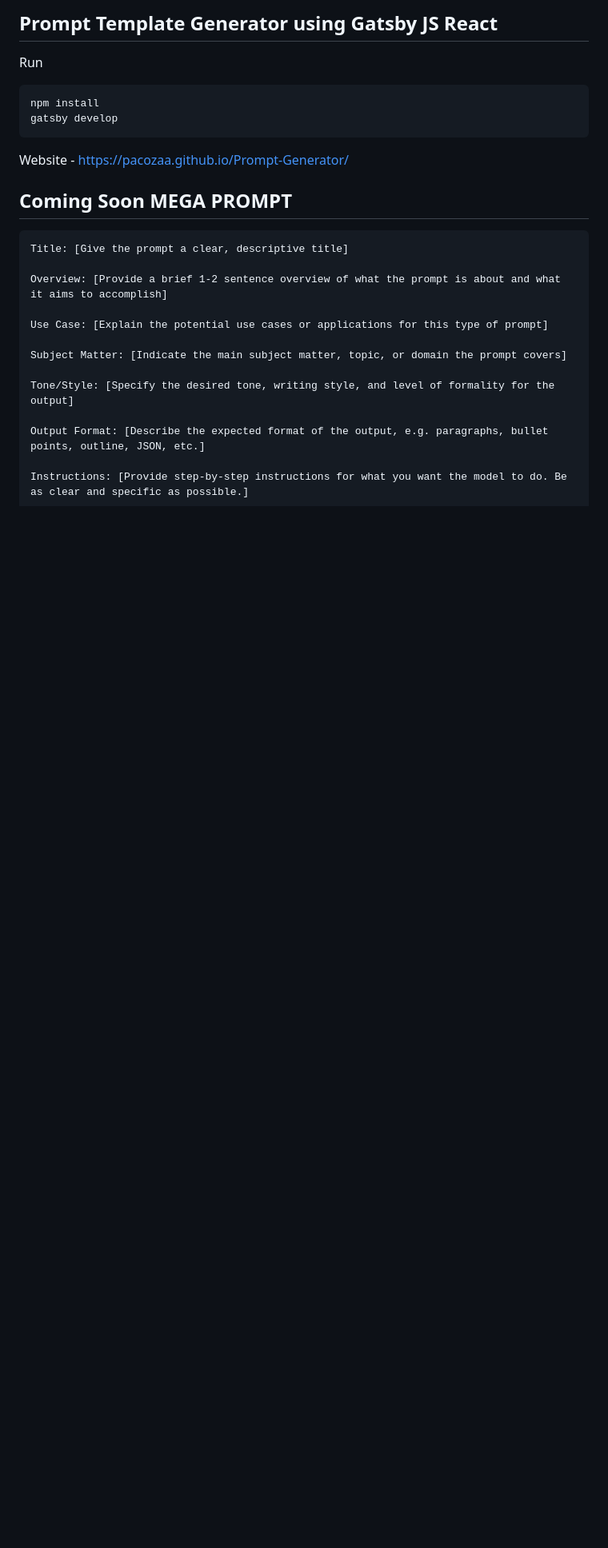
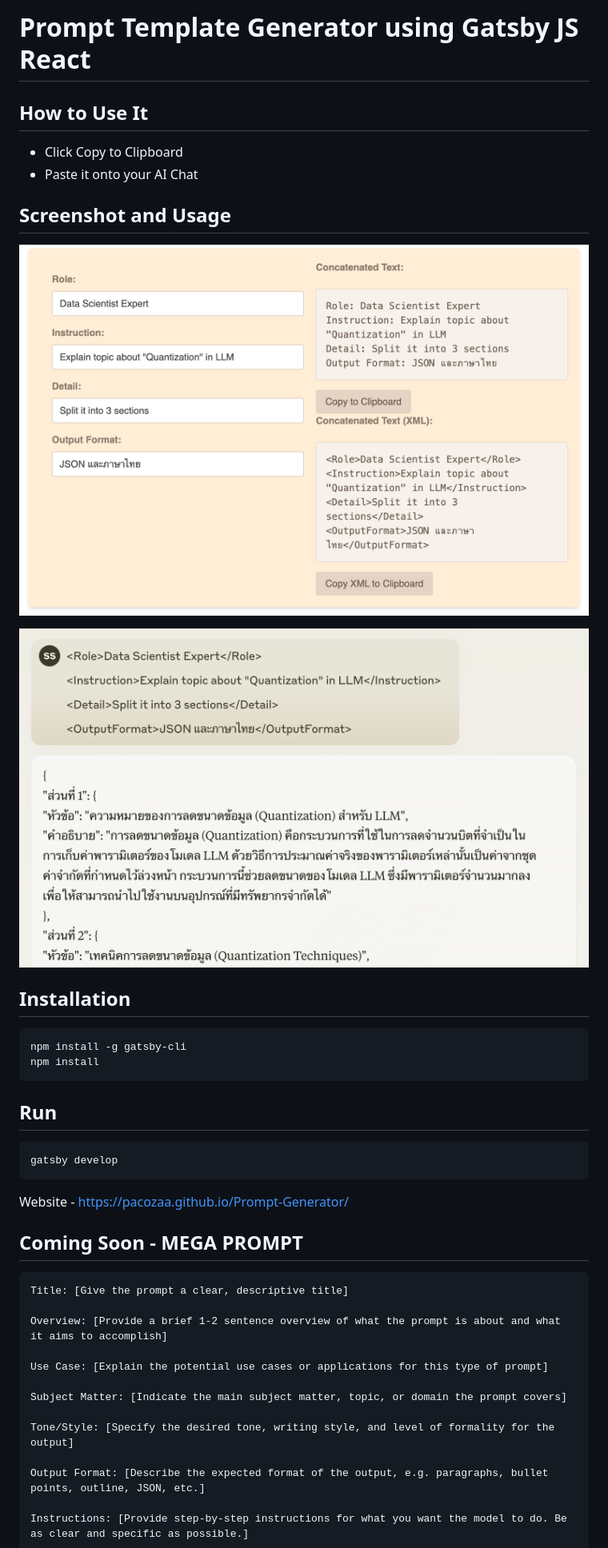
Before and after one commit to pacozaa/Prompt-Generator, a Markdown page: README.md, the part around the change. Shown: that part at 80% size. Rendered like a GitHub page; pictures changed too: images/claude.png (added), images/ui.png (added); blank space fills up the shorter version.

````diff
--- a/README.md
+++ b/README.md
@@ -1,15 +1,33 @@
-## Prompt Template Generator using Gatsby JS React
+# Prompt Template Generator using Gatsby JS React
 
-Run
+## How to Use It
+
+- Click Copy to Clipboard
+- Paste it onto your AI Chat
+
+## Screenshot and Usage
+
+![UI](./images/ui.png)
+
+![Claude Example](./images/claude.png)
+
+
+## Installation
 
 ```
+npm install -g gatsby-cli
 npm install
+```
+
+## Run
+
+```
 gatsby develop
 ```
 
 Website - https://pacozaa.github.io/Prompt-Generator/
 
-## Coming Soon MEGA PROMPT
+## Coming Soon - MEGA PROMPT
 ```
 Title: [Give the prompt a clear, descriptive title]
 
````
Also changed, not shown: 1 other file.
